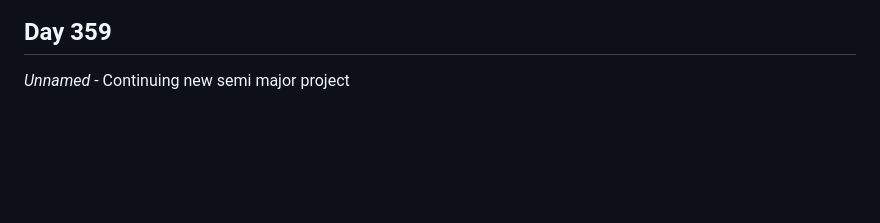
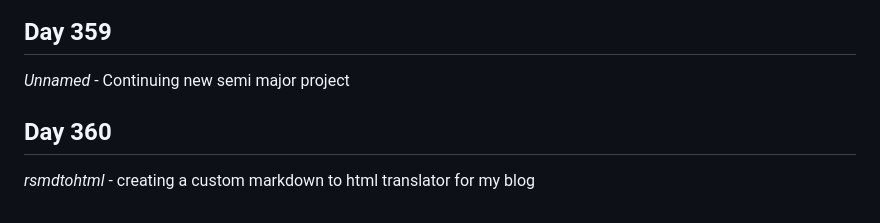
Before and after one commit to Antoine-Meloche/Coding365, a Markdown page: CHANGELOG.md, the part around the change. Drawn GitHub-style; blank space fills up the shorter version.

Commit message:
Day 360 - rsmdtohtml

```diff
--- a/CHANGELOG.md
+++ b/CHANGELOG.md
@@ -1107,3 +1107,6 @@
 
 ## Day 359
 *Unnamed* - Continuing new semi major project
+
+## Day 360
+*rsmdtohtml* - creating a custom markdown to html translator for my blog
```
